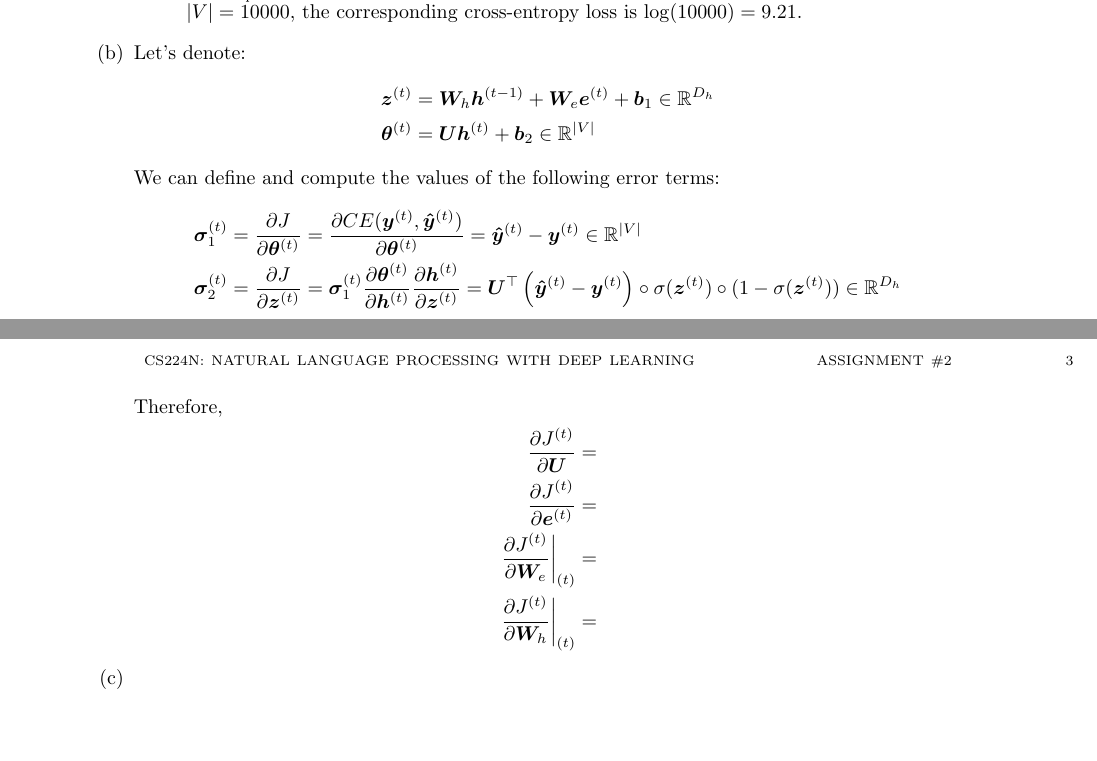
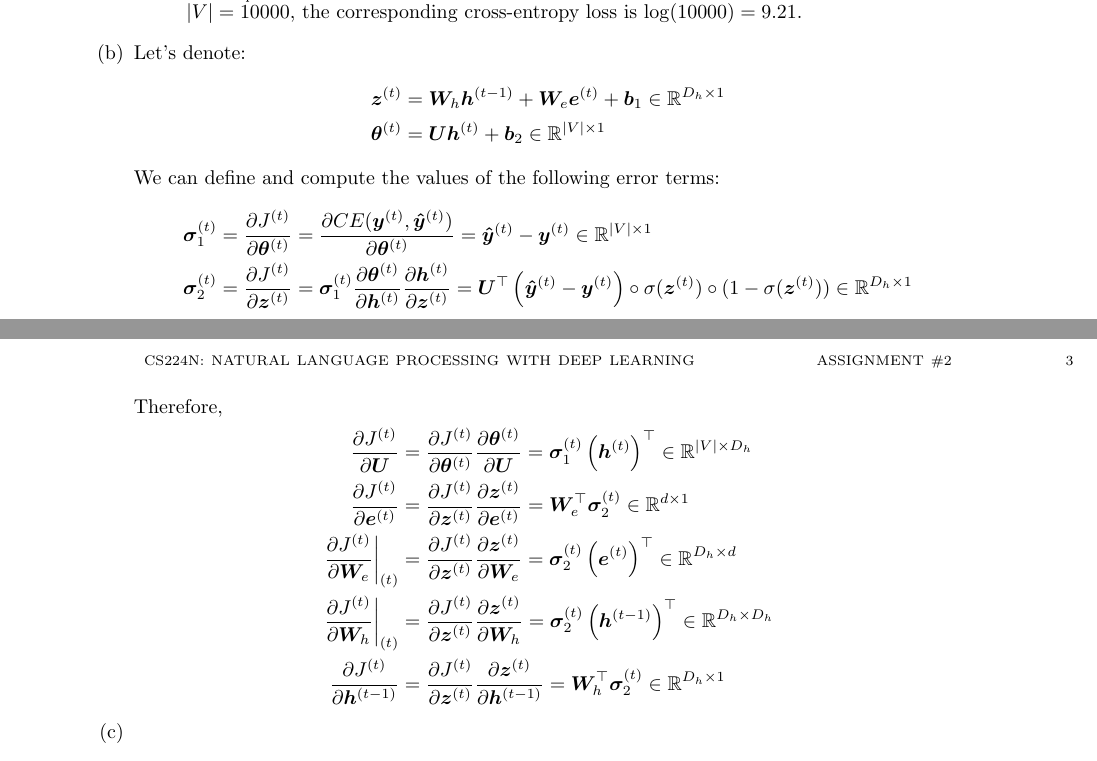
Before and after one commit to anthonyho/CS224N-assignments, a LaTeX problem sheet (assignment_2/writeup/ps2.tex): two parts of pages 2 and 3 of 3, joined at a grey line, cut so that both start at the same text, the shorter picture padded with empty space. Compiled offline with pdfLaTeX.

Commit message:
add q3(b)

```diff
--- a/assignment_2/writeup/ps2.tex
+++ b/assignment_2/writeup/ps2.tex
@@ -186,27 +186,43 @@
   \item
     Let's denote:
     \begin{align*}
-      \bm{z}^{(t)} &= \bm{W}_h \bm{h}^{(t-1)} + \bm{W}_e \bm{e}^{(t)} + \bm{b}_1 \in \mathbb{R}^{D_h} \\
-      \bm{\theta}^{(t)} &= \bm{U} \bm{h}^{(t)} + \bm{b}_2 \in \mathbb{R}^{|V|}
+      \bm{z}^{(t)} &= \bm{W}_h \bm{h}^{(t-1)} + \bm{W}_e \bm{e}^{(t)} + \bm{b}_1 \in \mathbb{R}^{D_h\times1} \\
+      \bm{\theta}^{(t)} &= \bm{U} \bm{h}^{(t)} + \bm{b}_2 \in \mathbb{R}^{|V|\times1}
     \end{align*}
     We can define and compute the values of the following error terms:
     \begin{align*}
-      \bm{\sigma}^{(t)}_1 &= \pdd{J}{\bm{\theta}^{(t)}}
+      \bm{\sigma}^{(t)}_1 &= \pdd{J^{(t)}}{\bm{\theta}^{(t)}}
       = \pdd{CE(\bm{y}^{(t)}, \bm{\hat{y}}^{(t)})}{\bm{\theta}^{(t)}}
       = \bm{\hat{y}}^{(t)} - \bm{y}^{(t)}
-      \in \mathbb{R}^{|V|} \\
-      \bm{\sigma}^{(t)}_2 &= \pdd{J}{\bm{z}^{(t)}}
+      \in \mathbb{R}^{|V|\times1} \\
+      \bm{\sigma}^{(t)}_2 &= \pdd{J^{(t)}}{\bm{z}^{(t)}}
       = \bm{\sigma}^{(t)}_1 \pdd{\bm{\theta}^{(t)}}{\bm{h}^{(t)}} \pdd{\bm{h}^{(t)}}{\bm{z}^{(t)}}
       = \bm{U}^\top \left(\bm{\hat{y}}^{(t)} - \bm{y}^{(t)} \right) \circ \sigma(\bm{z}^{(t)}) \circ (1 - \sigma(\bm{z}^{(t)}))
-      \in \mathbb{R}^{D_h}
+      \in \mathbb{R}^{D_h\times1}
     \end{align*}
 
     Therefore,
     \begin{align*}
-      \pdd{J^{(t)}}{\bm{U}} &= \\
-      \pdd{J^{(t)}}{\bm{e}^{(t)}} &= \\
-      \left. \pdd{J^{(t)}}{\bm{W}_e} \right\rvert_{(t)} &= \\
-      \left. \pdd{J^{(t)}}{\bm{W}_h} \right\rvert_{(t)} &=
+      \pdd{J^{(t)}}{\bm{U}}
+      &= \pdd{J^{(t)}}{\bm{\theta}^{(t)}} \pdd{\bm{\theta}^{(t)}}{\bm{U}}
+      = \bm{\sigma}^{(t)}_1 \left(\bm{h}^{(t)}\right)^\top
+      \in \mathbb{R}^{|V|\times D_h} \\
+      \pdd{J^{(t)}}{\bm{e}^{(t)}}
+      &= \pdd{J^{(t)}}{\bm{z}^{(t)}} \pdd{\bm{z}^{(t)}}{\bm{e}^{(t)}}
+      = \bm{W}_e^\top \bm{\sigma}^{(t)}_2
+      \in \mathbb{R}^{d\times 1} \\
+      \left. \pdd{J^{(t)}}{\bm{W}_e} \right\rvert_{(t)}
+      &= \pdd{J^{(t)}}{\bm{z}^{(t)}} \pdd{\bm{z}^{(t)}}{\bm{W}_e}
+      = \bm{\sigma}^{(t)}_2 \left(\bm{e}^{(t)}\right)^\top
+      \in \mathbb{R}^{D_h \times d} \\
+      \left. \pdd{J^{(t)}}{\bm{W}_h} \right\rvert_{(t)}
+      &= \pdd{J^{(t)}}{\bm{z}^{(t)}} \pdd{\bm{z}^{(t)}}{\bm{W}_h}
+      = \bm{\sigma}^{(t)}_2 \left(\bm{h}^{(t-1)}\right)^\top
+      \in \mathbb{R}^{D_h \times D_h} \\
+      \pdd{J^{(t)}}{\bm{h}^{(t-1)}}
+      &= \pdd{J^{(t)}}{\bm{z}^{(t)}} \pdd{\bm{z}^{(t)}}{\bm{h}^{(t-1)}}
+      = \bm{W}_h^\top \bm{\sigma}^{(t)}_2
+      \in \mathbb{R}^{D_h\times 1}
     \end{align*}
   %% Question 3(c)
   \item
```
Also changed, not shown: assignment_2/writeup/ps2.pdf.
